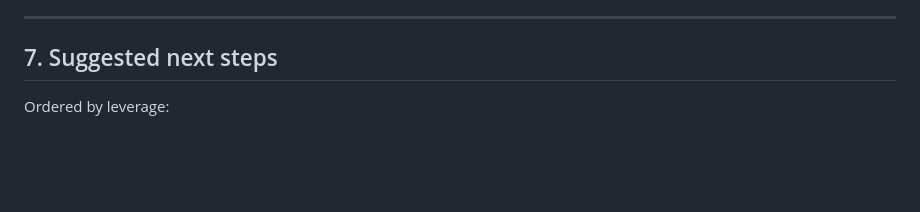
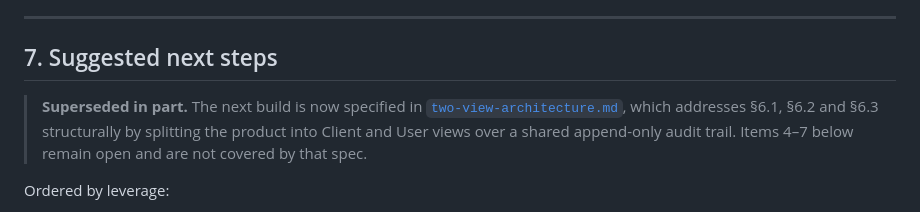
Before and after one commit to paulyoungtieyang/APProved-ESADE, a Markdown page: docs/prototype-analysis.md, the part around the change. GitHub-like rendering; blank space fills up the shorter version.

```diff
--- a/docs/prototype-analysis.md
+++ b/docs/prototype-analysis.md
@@ -416,6 +416,11 @@ AI** platform usage."* Leftover from an earlier product name.
 
 ## 7. Suggested next steps
 
+> **Superseded in part.** The next build is now specified in
+> [`two-view-architecture.md`](two-view-architecture.md), which addresses §6.1, §6.2 and
+> §6.3 structurally by splitting the product into Client and User views over a shared
+> append-only audit trail. Items 4–7 below remain open and are not covered by that spec.
+
 Ordered by leverage:
 
 1. **Port the pipeline to GVD generation** — the highest-value work, and mostly a
```
Also changed, not shown: README.md (+18 -3 lines), docs/two-view-architecture.md (added, +296 -0 lines).
